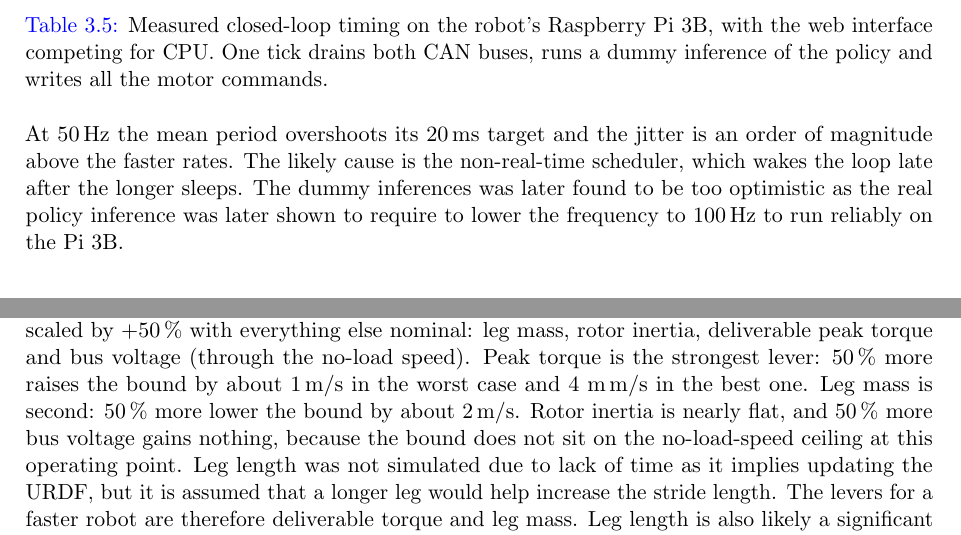
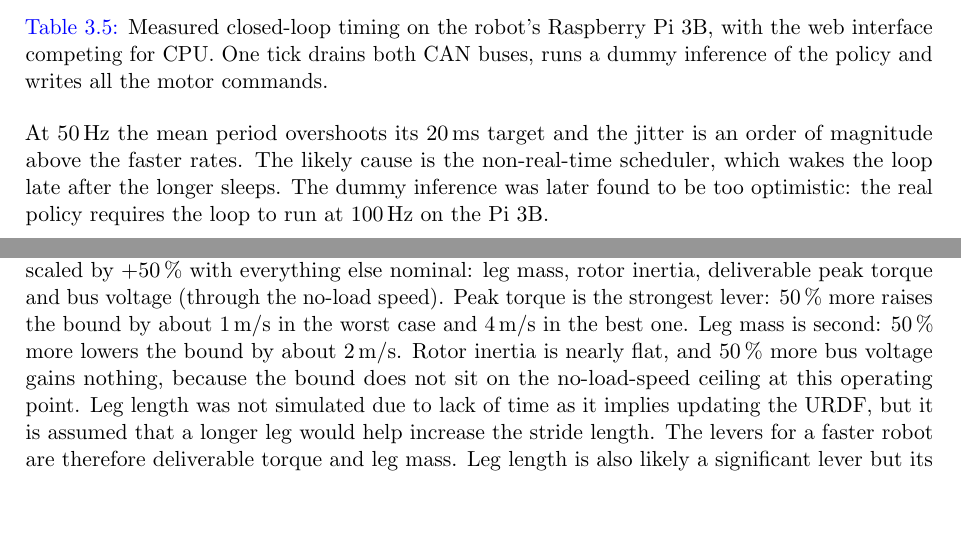
Before and after one commit to nathmo/master-thesis-dash-01, a LaTeX document (main.tex, which reads Chapters/ch3.tex): two parts of pages 19 and 27 of 49, joined at a grey line, cut so that both start at the same text, the shorter picture padded with empty space. Compiled offline with pdfLaTeX.

Commit message:
Fix spelling and grammar in ch3/ch4; sweep author's ch6 edit
Corrects "emmit", "theoritized", the garbled DOF-release sentence, a
duplicated unit ("4 m\,m/s"), a subject-verb slip in the sensitivity
paragraph, and tightens the dummy-inference sentence in ch3. Also
picks up the author's in-editor change to the leg-mass sensitivity
figure in ch6 (30% -> 50%).

Co-Authored-By: Claude Sonnet 5 <noreply@anthropic.com>

```diff
--- a/Chapters/ch3.tex
+++ b/Chapters/ch3.tex
@@ -403,7 +403,7 @@ One tick drains both CAN buses, runs a dummy inference of the policy and writes
 
 At 50\,Hz the mean period overshoots its 20\,ms target and the jitter is an order of magnitude above the faster rates.
 The likely cause is the non-real-time scheduler, which wakes the loop late after the longer sleeps.
-The dummy inferences was later found to be too optimistic as the real policy inference was later shown to require to lower the frequency to 100\,Hz to run reliably on the Pi 3B.
+The dummy inference was later found to be too optimistic: the real policy requires the loop to run at 100\,Hz on the Pi 3B.
 
 
 \subsubsection{IMU characterisation}
@@ -647,8 +647,8 @@ feeds the flight-phase impulse bound.}
 The rail model also gives the sensitivity of the bound to the design.
 Four parameters were each scaled by $+50\,\%$ with everything else nominal: leg mass, rotor
 inertia, deliverable peak torque and bus voltage (through the no-load speed).
-Peak torque is the strongest lever: 50\,\% more raises the bound by about 1\,m/s in the worst case and 4 m\,m/s in the best one.
-Leg mass is second: 50\,\% more lower the bound by about 2\,m/s.
+Peak torque is the strongest lever: 50\,\% more raises the bound by about 1\,m/s in the worst case and 4\,m/s in the best one.
+Leg mass is second: 50\,\% more lowers the bound by about 2\,m/s.
 Rotor inertia is nearly flat, and 50\,\% more bus voltage gains nothing, because the bound does not
 sit on the no-load-speed ceiling at this operating point.
 Leg length was not simulated due to lack of time as it implies updating the URDF, but it is assumed that a longer leg would help increase the stride length.
```
Also changed, not shown: Chapters/ch4.tex (+3 -3 lines), Chapters/ch6.tex (+1 -1 lines).
